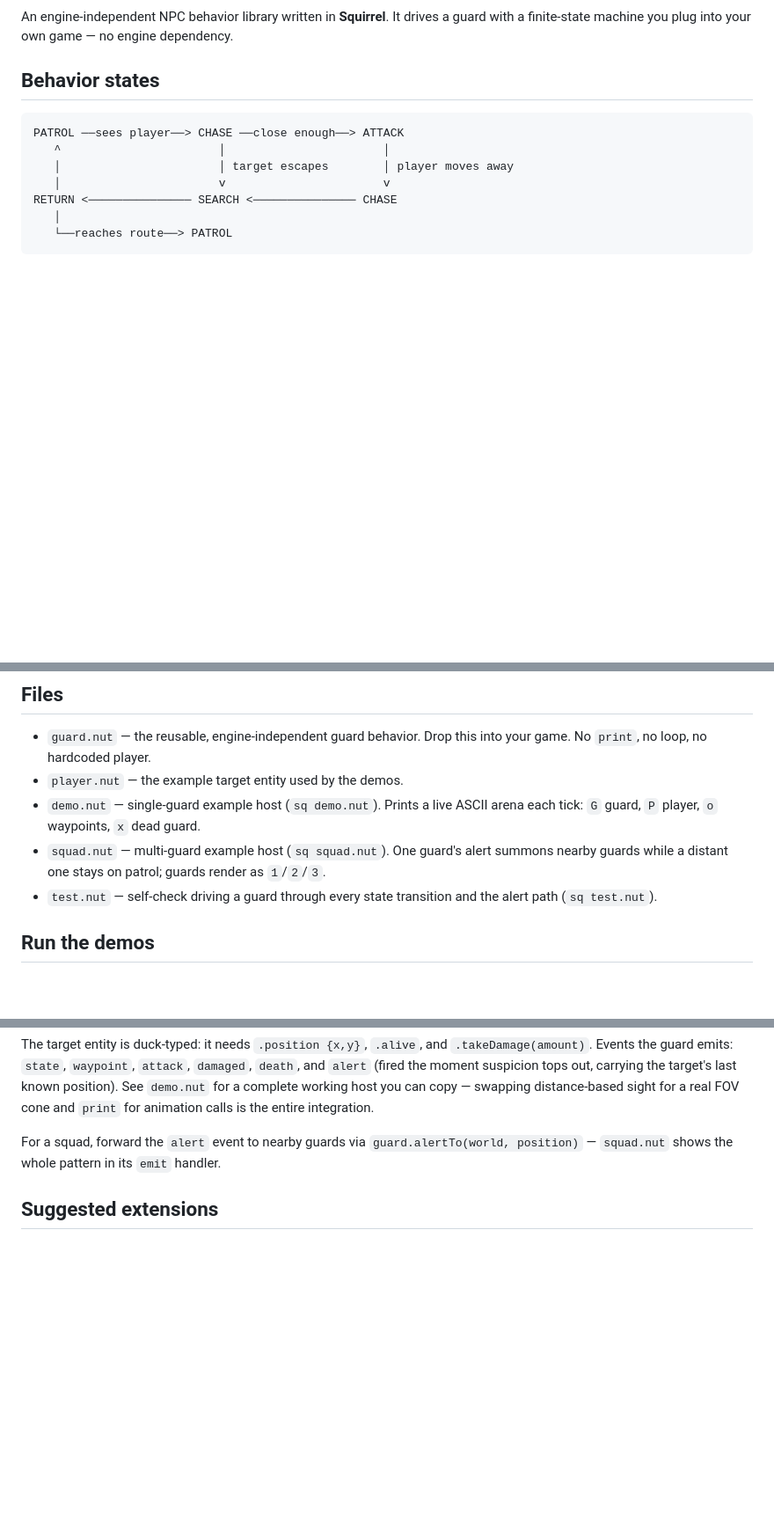
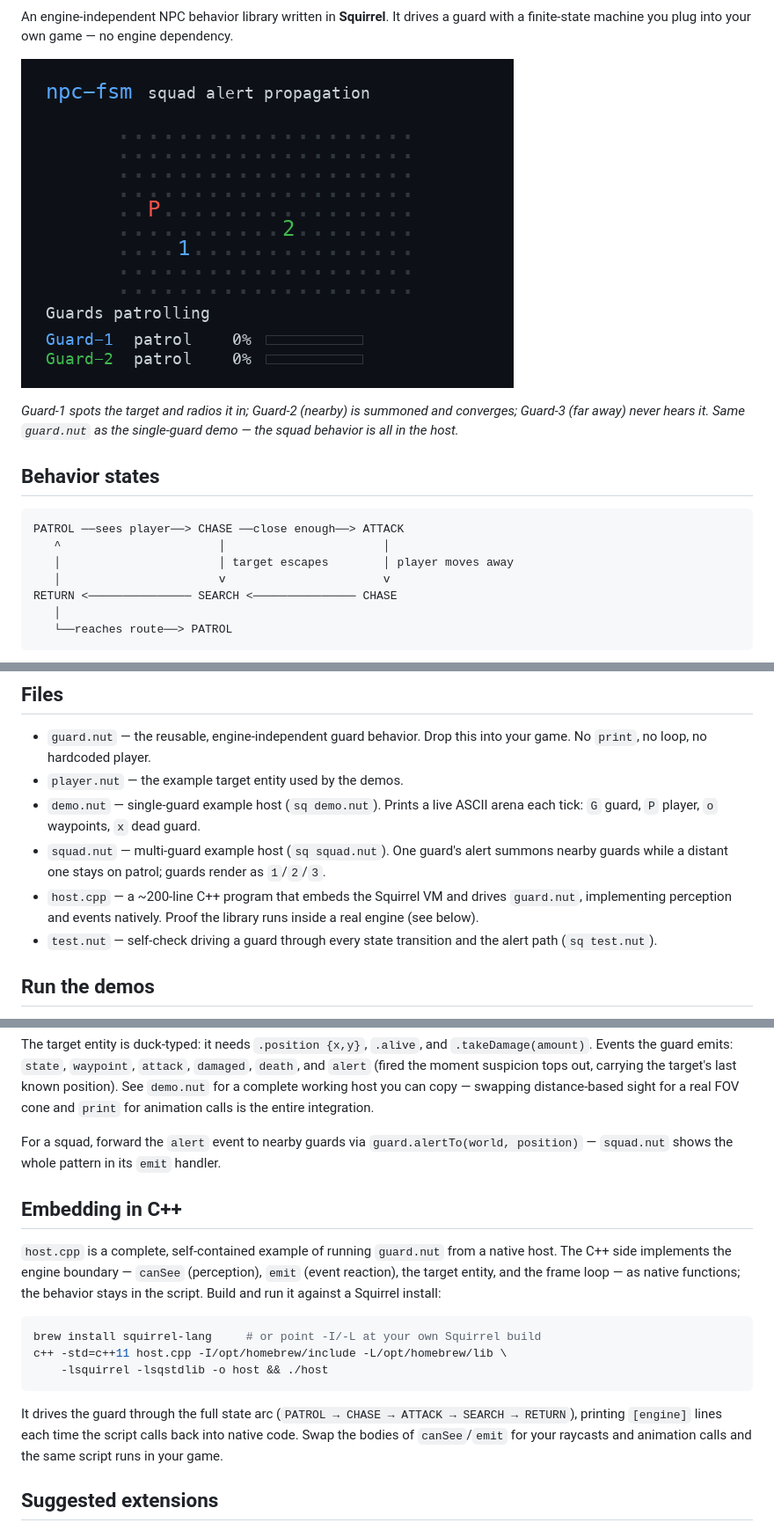
Before and after one commit to wuisabel-gif/npc-fsm, a Markdown page: README.md, 3 parts joined by grey strips. Shown: that part at 88% size. Drawn GitHub-style; pictures changed too: assets/squad.gif (added); blank space fills up the shorter version.

Commit message:
Add squad demo GIF and README showcase
Lead the README with an animated squad-alert GIF (rendered from the demo
by tools/record_gif.py), CI/release/license badges, and a C++ embedding
section.

````diff
--- a/README.md
+++ b/README.md
@@ -3,4 +7,8 @@
 An engine-independent NPC behavior library written in **Squirrel**. It drives a guard with a finite-state machine you plug into your own game — no engine dependency.
+
+![squad alert demo](assets/squad.gif)
+
+*Guard-1 spots the target and radios it in; Guard-2 (nearby) is summoned and converges; Guard-3 (far away) never hears it. Same `guard.nut` as the single-guard demo — the squad behavior is all in the host.*
 
 ## Behavior states
 
@@ -32,6 +40,7 @@ The guard can:
 - `player.nut` — the example target entity used by the demos.
 - `demo.nut` — single-guard example host (`sq demo.nut`). Prints a live ASCII arena each tick: `G` guard, `P` player, `o` waypoints, `x` dead guard.
 - `squad.nut` — multi-guard example host (`sq squad.nut`). One guard's alert summons nearby guards while a distant one stays on patrol; guards render as `1`/`2`/`3`.
+- `host.cpp` — a ~200-line C++ program that embeds the Squirrel VM and drives `guard.nut`, implementing perception and events natively. Proof the library runs inside a real engine (see below).
 - `test.nut` — self-check driving a guard through every state transition and the alert path (`sq test.nut`).
 
 ## Run the demos
@@ -69,6 +78,18 @@ The target entity is duck-typed: it needs `.position {x,y}`, `.alive`, and `.tak
 
 For a squad, forward the `alert` event to nearby guards via `guard.alertTo(world, position)` — `squad.nut` shows the whole pattern in its `emit` handler.
 
+## Embedding in C++
+
+`host.cpp` is a complete, self-contained example of running `guard.nut` from a native host. The C++ side implements the engine boundary — `canSee` (perception), `emit` (event reaction), the target entity, and the frame loop — as native functions; the behavior stays in the script. Build and run it against a Squirrel install:
+
+```bash
+brew install squirrel-lang     # or point -I/-L at your own Squirrel build
+c++ -std=c++11 host.cpp -I/opt/homebrew/include -L/opt/homebrew/lib \
+    -lsquirrel -lsqstdlib -o host && ./host
+```
+
+It drives the guard through the full state arc (`PATROL → CHASE → ATTACK → SEARCH → RETURN`), printing `[engine]` lines each time the script calls back into native code. Swap the bodies of `canSee`/`emit` for your raycasts and animation calls and the same script runs in your game.
+
 ## Suggested extensions
 
 1. Add hearing: investigate the location of a loud sound.
````
Also changed, not shown: other parts of README.md (+4 -0 lines), 1 other file.
